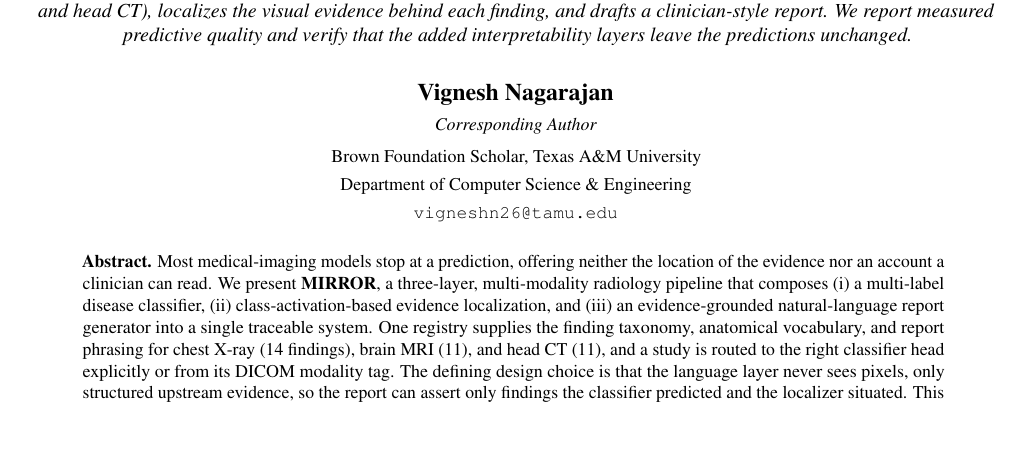
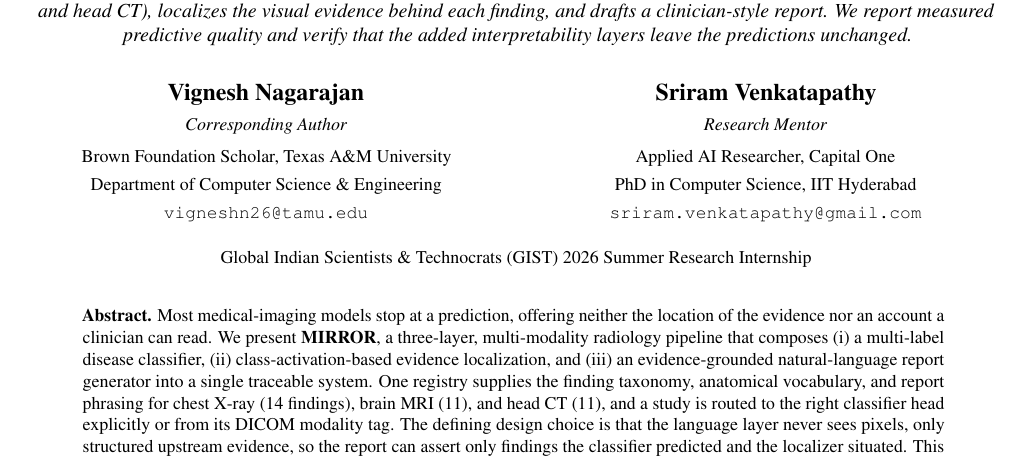
Before and after one commit to vignesh-nagarajan-vn/MIRROR, a LaTeX document (paper/main.tex): part of page 1 of 8, cut so that both start at the same text, the shorter picture padded with empty space. Compiled offline with pdfLaTeX.

Commit message:
docs(paper): v8 for SSRN (two-author block, GIST line); mark submitted
Restore the v6 side-by-side author block (corresponding author and
research mentor with his qualifiers) and place the shared GIST 2026
Summer Research Internship line on one centered line beneath both
blocks; body unchanged from v7. Compile the 8-page v8 PDF locally with
MiKTeX (all fonts subset-embedded, title/author metadata set, claims
traced against results/). Update the paper docs and README status to
submitted to SSRN (August 2026).

Co-Authored-By: Claude Fable 5 <noreply@anthropic.com>

```diff
--- a/paper/main.tex
+++ b/paper/main.tex
@@ -82,13 +83,28 @@ localizes the visual evidence behind each finding, and drafts a clinician-style
 report. We report measured predictive quality and verify that the added
 interpretability layers leave the predictions unchanged.}\\[18pt]
 
-% ---- Single centered author block. ----
+% ---- Two authors, side by side, each in a fixed-width box so the long
+%      affiliation lines wrap inside their column; the shared GIST internship
+%      affiliation sits on one centered line beneath both author blocks. ----
 \normalsize
+\begin{minipage}[t]{0.45\textwidth}
+\centering
 {\large\textbf{Vignesh Nagarajan}}\\[3pt]
 {\small\itshape Corresponding Author}\\[4pt]
 {\small Brown Foundation Scholar, Texas A\&M University}\\[2pt]
 {\small Department of Computer Science \& Engineering}\\[2pt]
-{\small\texttt{vigneshn26@tamu.edu}}\\[16pt]
+{\small\texttt{vigneshn26@tamu.edu}}
+\end{minipage}%
+\hspace{0.06\textwidth}%
+\begin{minipage}[t]{0.45\textwidth}
+\centering
+{\large\textbf{Sriram Venkatapathy}}\\[3pt]
+{\small\itshape Research Mentor}\\[4pt]
+{\small Applied AI Researcher, Capital One}\\[2pt]
+{\small PhD in Computer Science, IIT Hyderabad}\\[2pt]
+{\small\texttt{sriram.venkatapathy@gmail.com}}
+\end{minipage}\\[14pt]
+{\small Global Indian Scientists \& Technocrats (GIST) 2026 Summer Research Internship}\\[20pt]
 
 \begin{minipage}{0.88\textwidth}
 \small
```
Also changed, not shown: CLAUDE.md (+7 -4 lines), README.md, paper/README.md, paper/pdf-drafts/MIRROR_Paper_Draft_v8.pdf (added), paper/pdf-drafts/README.md, paper/main.tex (5 more changed lines).
